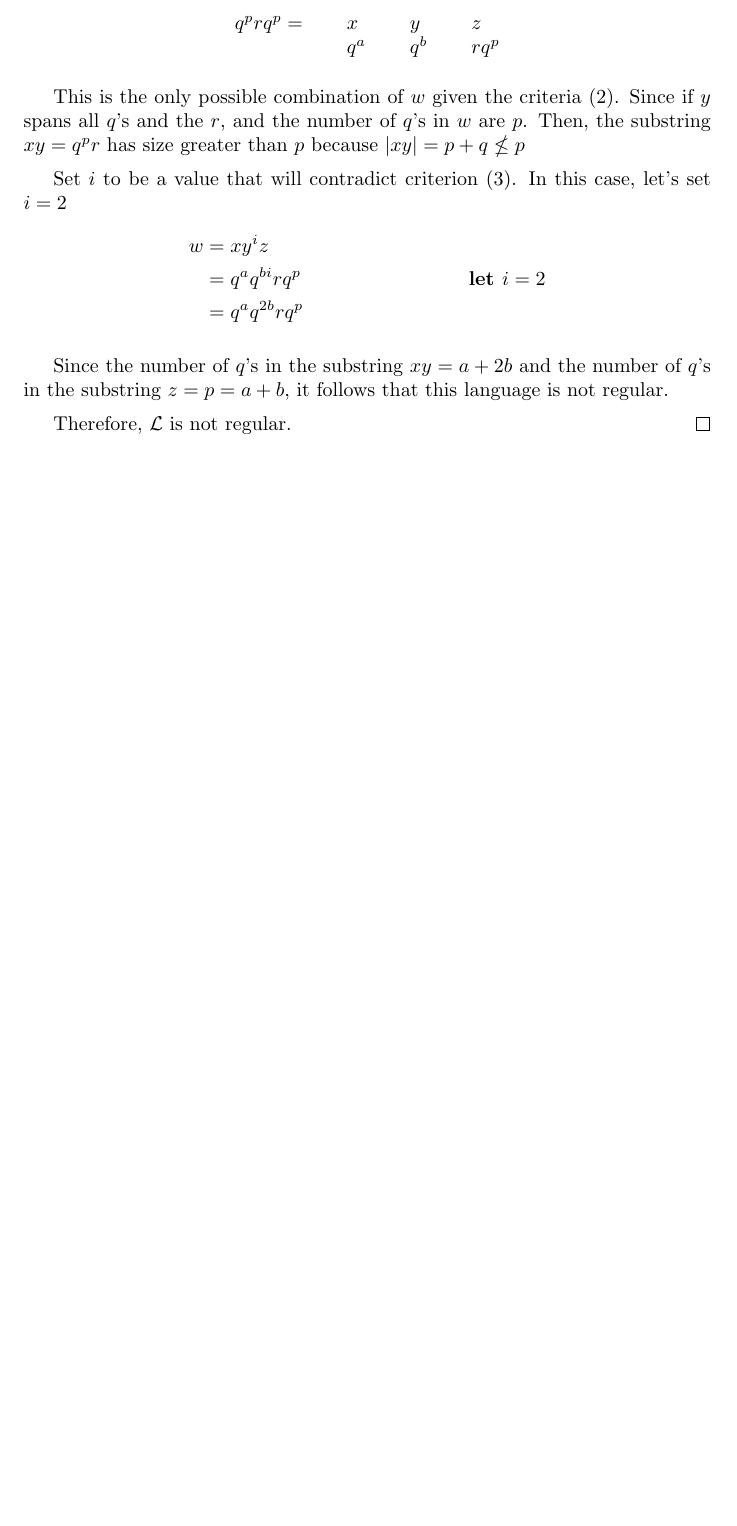
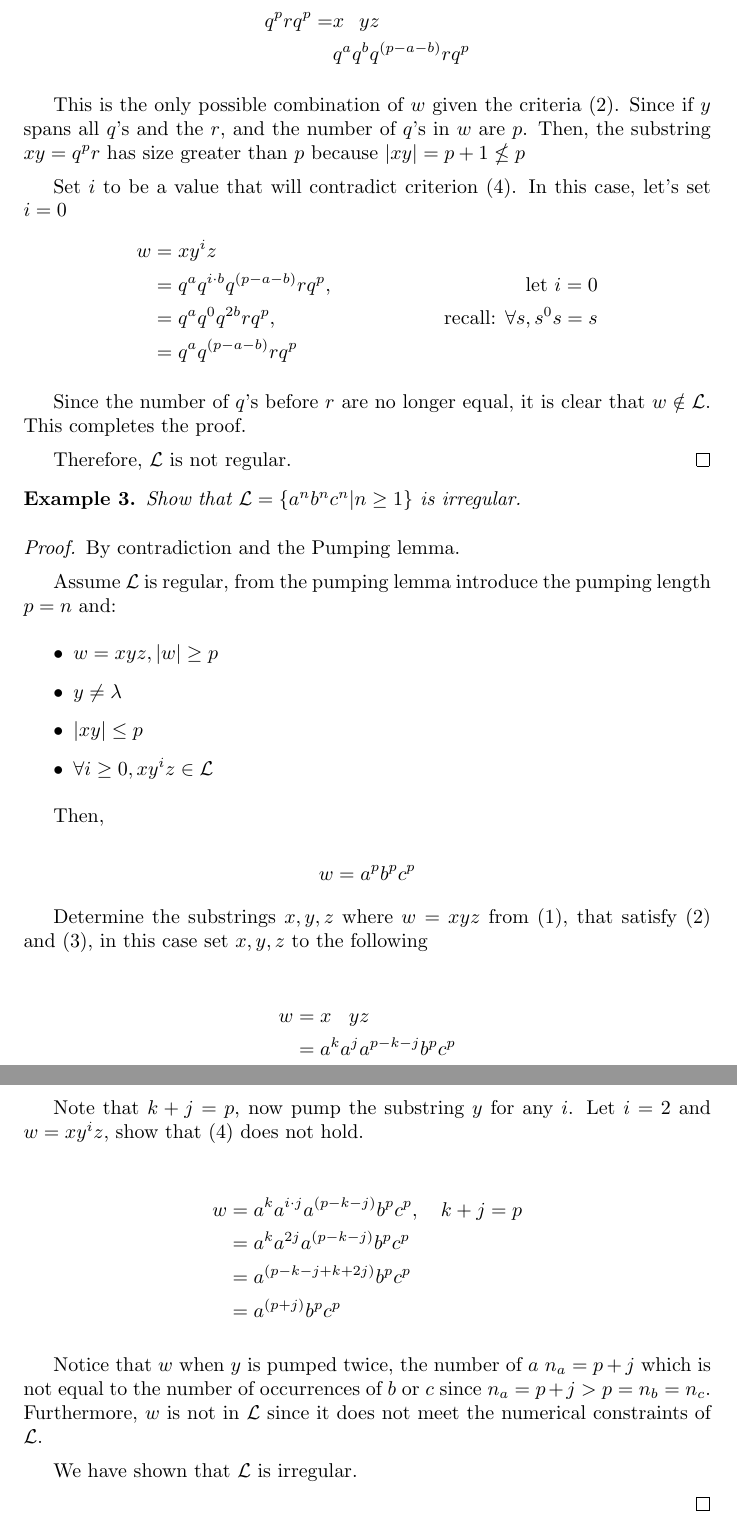
Before and after one commit to zrygan/Theory-of-Computation, a LaTeX document (main.tex, which reads chapters/pumping_lemma.tex): part of page 5 of 5 before the commit and two parts of pages 5 and 6 of 6 after it, the two joined at a grey line, cut so that both start at the same text, the shorter picture padded with empty space. Compiled offline with pdfLaTeX.

Commit message:
Added and refined some examples.

```diff
--- a/chapters/pumping_lemma.tex
+++ b/chapters/pumping_lemma.tex
@@ -124,23 +124,66 @@ Let $\mathcal{L}$ be any language, if the language $\mathcal{L}$ does not satisf
 
     Since $w=xyz$ we need to determine substrings $x,y,z$ that when concatenated to each other, result in $w$. Furthermore, the length of $x,y$ or $|xy|\leq p$ and $p\notin \lambda$. Then,
 
-    \begin{center}
-        \begin{tabular}{llll}
-             $q^prq^p = $   & $\quad x$   & $\quad y$    & $\quad z$        \\
-                            & $\quad q^a$ & $\quad q^b$  & $\quad r q^p$
-        \end{tabular}
-    \end{center}
+   \begin{alignat*}{4}
+        q^prq^p = & x  & y  & z \\
+                  & q^a & q^b &q^{(p-a-b)} r q^p
+    \end{alignat*}
 
-    This is the only possible combination of $w$ given the criteria (2). Since if $y$ spans all $q$'s and the $r$, and the number of $q$'s in $w$ are $p$. Then, the substring $xy=q^pr$ has size greater than $p$ because $|xy| =p+q\nleq p$
+    This is the only possible combination of $w$ given the criteria (2). Since if $y$ spans all $q$'s and the $r$, and the number of $q$'s in $w$ are $p$. Then, the substring $xy=q^pr$ has size greater than $p$ because $|xy| =p+1\nleq p$
 
-    Set $i$ to be a value that will contradict criterion (3). In this case, let's set $i=2$
+    Set $i$ to be a value that will contradict criterion (4). In this case, let's set $i=0$
     \begin{align*}
-        w & = xy^iz & \\
-          & = q^aq^{bi}rq^p & \textbf{let } i = 2 \\
-          & = q^aq^{2b}rq^p &
+        w & = xy^iz \\
+          & = q^aq^{i\cdot b}q^{(p-a-b)}rq^p,& \text{let } i = 0 \\
+          & = q^aq^{0}q^{2b}rq^p,& \text{recall: } \forall s,s^0s = s \\
+          & = q^a q^{(p-a-b)}rq^p
     \end{align*}
 
-    Since the number of $q$'s in the substring $xy = a+2b$ and the number of $q$'s in the substring $z = p=a+b$, it follows that this language is not regular.
+Since the number of $q$'s before $r$ are no longer equal, it is clear that $w\notin \mathcal{L}$. This completes the proof.
 
     Therefore, $\mathcal{L}$ is not regular.
 \end{proof}
+
+\begin{ex}
+    Show that $\mathcal{L} = \left\{a^nb^nc^n|n\geq 1\right\}$ is irregular.
+\end{ex}
+
+\begin{proof}
+    By contradiction and the Pumping lemma.
+
+    Assume $\mathcal{L}$ is regular, from the pumping lemma introduce the pumping length $p=n$ and:
+    \begin{itemize}
+        \item $w=xyz, |w| \geq p$
+        \item $y\neq \lambda$
+        \item $|xy|\leq p$
+        \item $\forall i\geq 0, xy^iz\in \mathcal{L}$
+    \end{itemize}
+
+    Then,
+
+    \[
+        w = a^p b^p c^p
+    \]
+
+    Determine the substrings $x,y,z$ where $w=xyz$ from (1), that satisfy (2) and (3), in this case set $x,y,z$ to the following
+
+    \begin{alignat*}{4}
+    w & = x &y & z \\
+      & = a^k &a^j & a^{p-k-j}b^pc^p
+    \end{alignat*}
+
+
+    Note that $k+j = p$, now pump the substring $y$ for any $i$. Let $i = 2$ and $w=xy^iz$, show that (4) does not hold.
+
+    \begin{align*}
+    w & = a^k a^{i\cdot j}a^{(p-k-j)}b^pc^p,\quad k+j=p \\
+          & = a^k a^{2j}a^{(p-k-j)}b^pc^p \\
+          & = a^{(p-k-j+k+2j)}b^pc^p \\
+          & = a^{(p+j)}b^pc^p
+    \end{align*}
+
+    Notice that $w$ when $y$ is pumped twice, the number of $a$ $n_a=p+j$ which is not equal to the number of occurrences of $b$ or $c$ since $n_a=p+j>p=n_b=n_c$. Furthermore, $w$ is not in $\mathcal{L}$ since it does not meet the numerical constraints of $\mathcal{L}$.
+
+    We have shown that $\mathcal{L}$ is irregular.
+
+\end{proof}
```
Also changed, not shown: chapters/pumping_lemma.tex (4 more changed lines).
